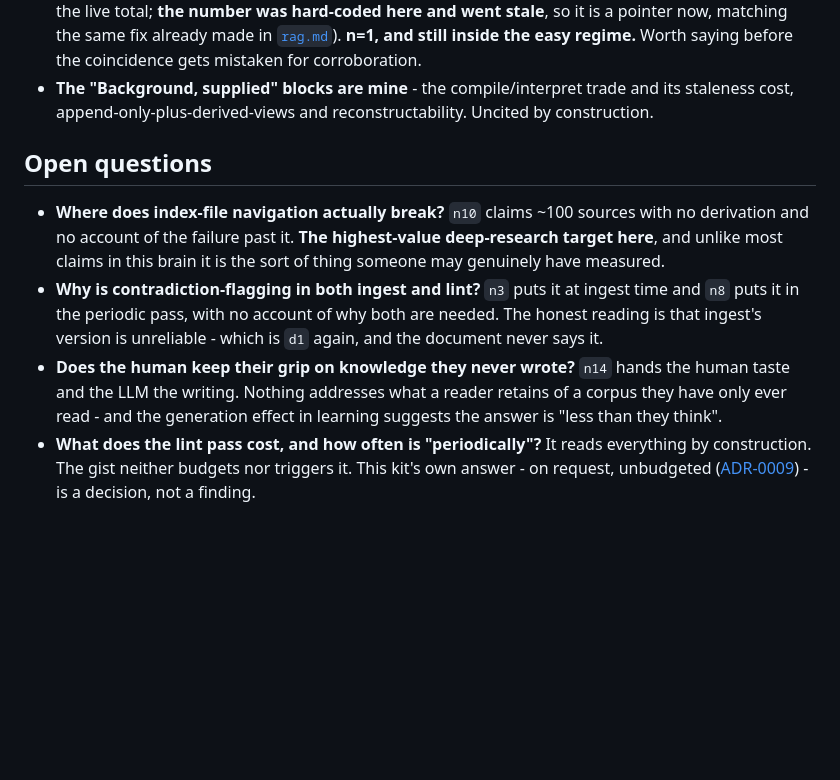
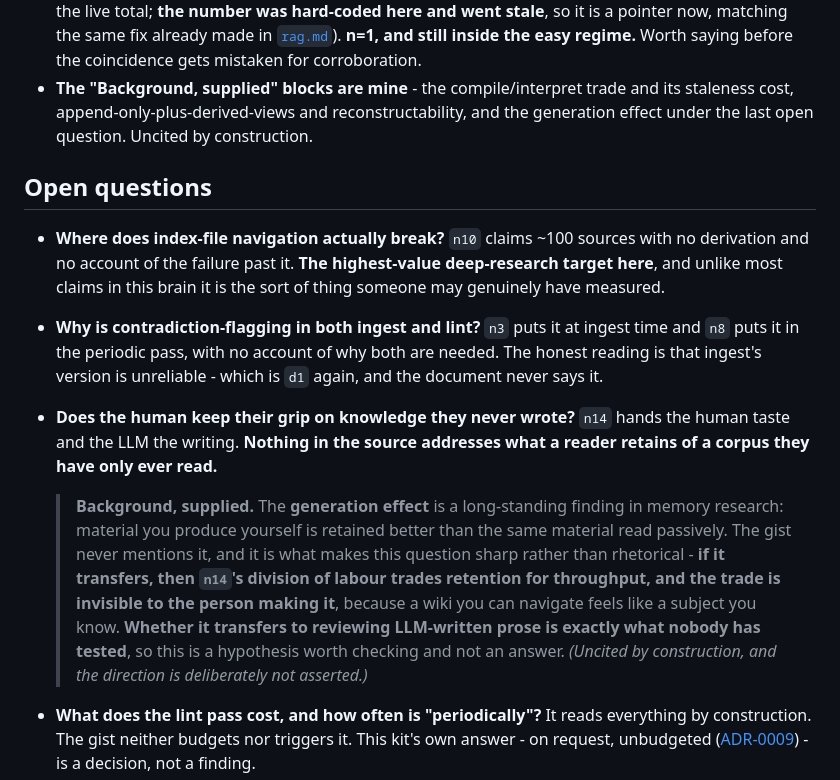
Before and after one commit to 0xchamin/mincha_brain, a Markdown page: sources/260731_llm-wiki/LEARNING.md, the part around the change. GitHub-like rendering; blank space fills up the shorter version.

```diff
--- a/sources/260731_llm-wiki/LEARNING.md
+++ b/sources/260731_llm-wiki/LEARNING.md
@@ -504,7 +504,8 @@ structure is assembled from prose and may impose more shape than the author inte
   [`rag.md`](../../brain/topics/rag.md)). **n=1, and still inside the easy regime.** Worth saying
   before the coincidence gets mistaken for corroboration.
 - **The "Background, supplied" blocks are mine** - the compile/interpret trade and its staleness cost,
-  append-only-plus-derived-views and reconstructability. Uncited by construction.
+  append-only-plus-derived-views and reconstructability, and the generation effect under the last open
+  question. Uncited by construction.
 
 ## Open questions
 
@@ -515,8 +516,17 @@ structure is assembled from prose and may impose more shape than the author inte
   it in the periodic pass, with no account of why both are needed. The honest reading is that ingest's
   version is unreliable - which is `d1` again, and the document never says it.
 - **Does the human keep their grip on knowledge they never wrote?** `n14` hands the human taste and
-  the LLM the writing. Nothing addresses what a reader retains of a corpus they have only ever read -
-  and the generation effect in learning suggests the answer is "less than they think".
+  the LLM the writing. **Nothing in the source addresses what a reader retains of a corpus they have
+  only ever read.**
+
+  > **Background, supplied.** The **generation effect** is a long-standing finding in memory
+  > research: material you produce yourself is retained better than the same material read
+  > passively. The gist never mentions it, and it is what makes this question sharp rather than
+  > rhetorical - **if it transfers, then `n14`'s division of labour trades retention for throughput,
+  > and the trade is invisible to the person making it**, because a wiki you can navigate feels like
+  > a subject you know. **Whether it transfers to reviewing LLM-written prose is exactly what nobody
+  > has tested**, so this is a hypothesis worth checking and not an answer. *(Uncited by
+  > construction, and the direction is deliberately not asserted.)*
 - **What does the lint pass cost, and how often is "periodically"?** It reads everything by
   construction. The gist neither budgets nor triggers it. This kit's own answer - on request,
   unbudgeted ([ADR-0009](../../brain/decisions/0009-dreaming-reconciliation-pass.md)) - is a decision,
```
Also changed, not shown: sources/260731_llm-wiki/verify.md (+26 -0 lines).
